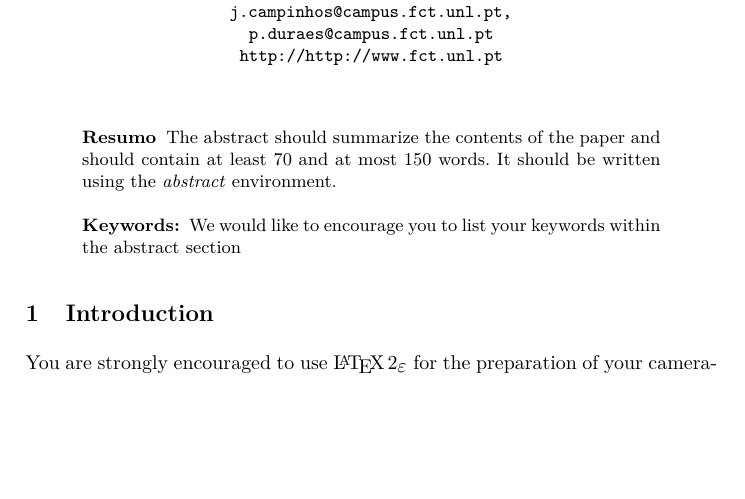
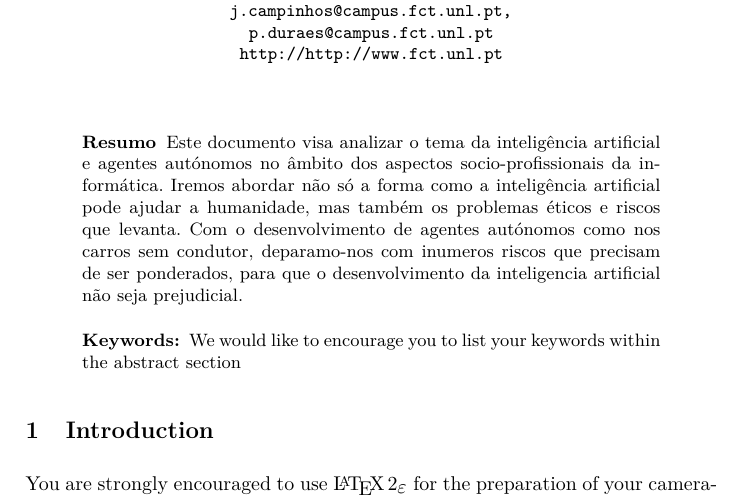
Before and after one commit to joaocampinhos/aspi, a LaTeX thesis (sintese.tex): part of page 1 of 7, cut so that both start at the same text, the shorter picture padded with empty space. Compiled offline with pdfLaTeX.

Commit message:
Abstract

```diff
--- a/sintese.tex
+++ b/sintese.tex
@@ -74,9 +74,9 @@ Quinta da Torre, 2829 -- 516 Caparica, Portugal\\
 
 
 \begin{abstract}
-The abstract should summarize the contents of the paper and should
-contain at least 70 and at most 150 words. It should be written using the
-\emph{abstract} environment.
+Este documento visa analizar o tema da inteligência artificial e agentes autónomos no âmbito dos aspectos socio-profissionais da informática.
+Iremos abordar não só a forma como a inteligência artificial pode ajudar a humanidade, mas também os problemas éticos e riscos que levanta.
+Com o desenvolvimento de agentes autónomos como nos carros sem condutor, deparamo-nos com inumeros riscos que precisam de ser ponderados, para que o desenvolvimento da inteligencia artificial não seja prejudicial.
 \keywords{We would like to encourage you to list your keywords within
 the abstract section}
 \end{abstract}
```
